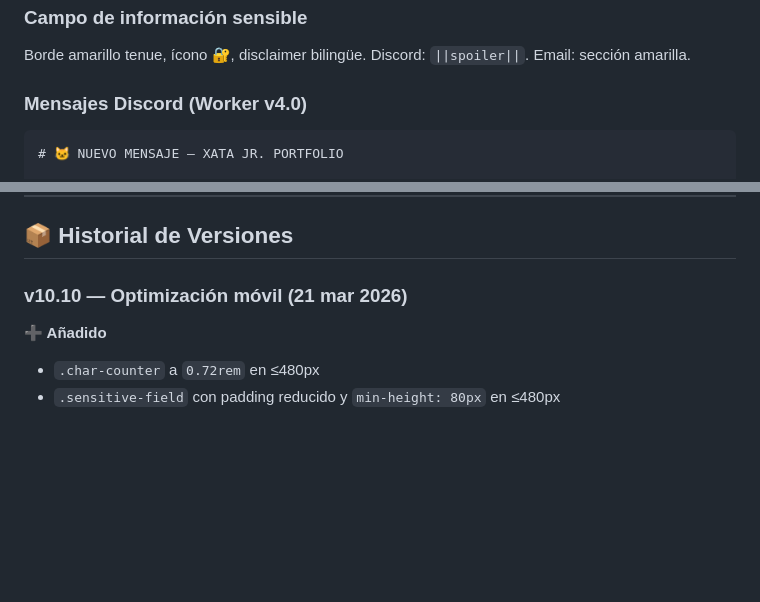
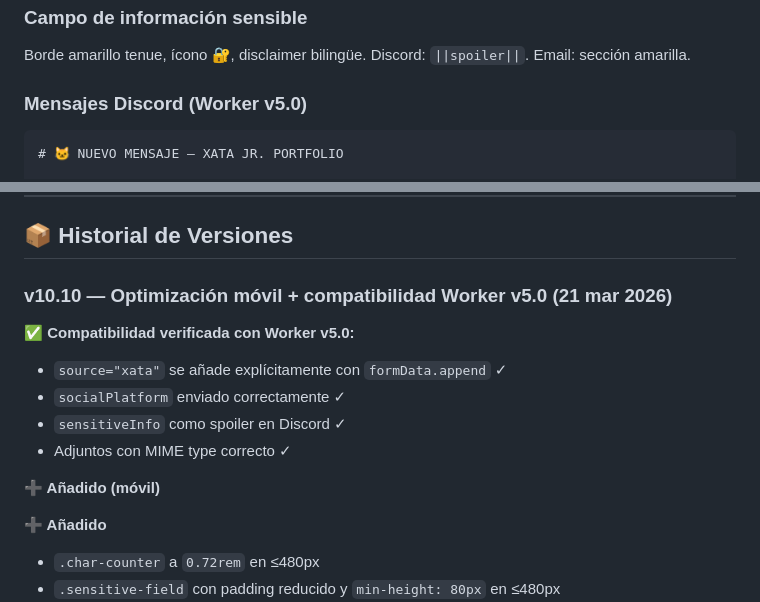
Before and after one commit to addictive-gamer/xata-jr-portfolio, a Markdown page: README.md, 2 parts joined by grey strips. GitHub-like rendering; blank space fills up the shorter version.

````diff
--- a/README.md
+++ b/README.md
@@ -211,7 +211,7 @@ Worker envía en paralelo:
 ### Campo de información sensible
 Borde amarillo tenue, ícono 🔐, disclaimer bilingüe. Discord: `||spoiler||`. Email: sección amarilla.
 
-### Mensajes Discord (Worker v4.0)
+### Mensajes Discord (Worker v5.0)
 
 ```
 # 🐱 NUEVO MENSAJE — XATA JR. PORTFOLIO
@@ -251,7 +251,15 @@ Borde amarillo tenue, ícono 🔐, disclaimer bilingüe. Discord: `||spoiler||`.
 
 ## 📦 Historial de Versiones
 
-### v10.10 — Optimización móvil (21 mar 2026)
+### v10.10 — Optimización móvil + compatibilidad Worker v5.0 (21 mar 2026)
+
+**✅ Compatibilidad verificada con Worker v5.0:**
+- `source="xata"` se añade explícitamente con `formData.append` ✓
+- `socialPlatform` enviado correctamente ✓
+- `sensitiveInfo` como spoiler en Discord ✓
+- Adjuntos con MIME type correcto ✓
+
+**➕ Añadido (móvil)**
 
 **➕ Añadido**
 - `.char-counter` a `0.72rem` en ≤480px
````
